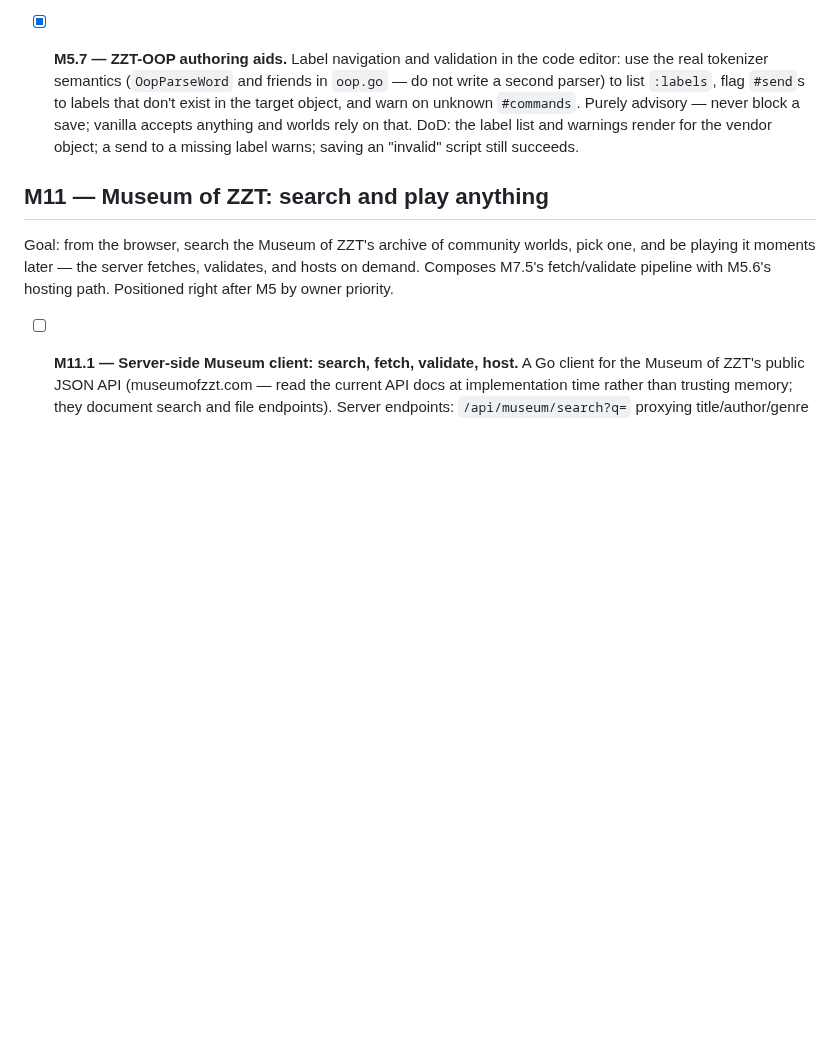
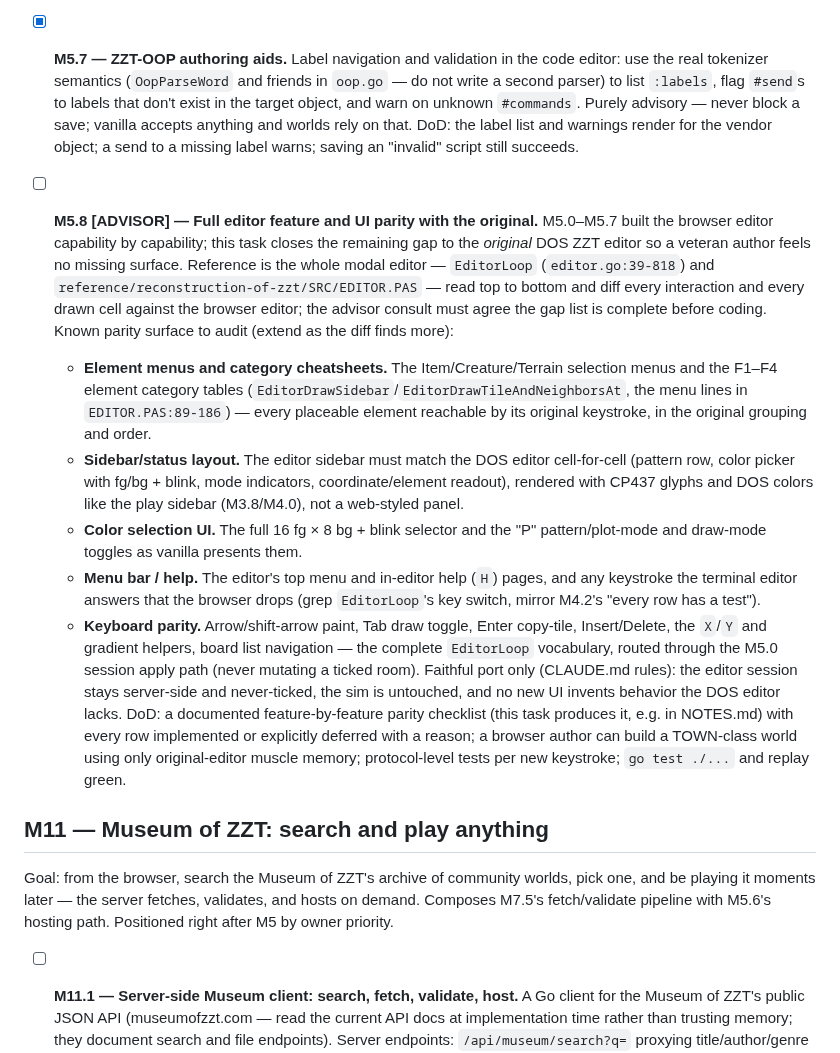
Before and after one commit to shotintoeternity/zztmmo, a Markdown page: TASKS.md, the part around the change. Drawn GitHub-style; blank space fills up the shorter version.

Commit message:
docs: add M5.8 — full editor feature and UI parity task
Requested mid-session: track overall parity of the browser editor with the
original DOS ZZT editor (element menus, sidebar/color UI, keyboard vocabulary),
grounded in EDITOR.PAS and editor.go. Marked [ADVISOR]; produces a
feature-by-feature checklist.

Co-Authored-By: Claude Opus 4.8 (1M context) <noreply@anthropic.com>

```diff
--- a/TASKS.md
+++ b/TASKS.md
@@ -1470,6 +1470,40 @@ and running early. See NOTES.md.)
   DoD: the label list and warnings render for the vendor object; a send to a
   missing label warns; saving an "invalid" script still succeeds.
 
+- [ ] **M5.8 [ADVISOR] — Full editor feature and UI parity with the original.**
+  M5.0–M5.7 built the browser editor capability by capability; this task closes
+  the remaining gap to the *original* DOS ZZT editor so a veteran author feels
+  no missing surface. Reference is the whole modal editor — `EditorLoop`
+  (`editor.go:39-818`) and `reference/reconstruction-of-zzt/SRC/EDITOR.PAS` —
+  read top to bottom and diff every interaction and every drawn cell against the
+  browser editor; the advisor consult must agree the gap list is complete before
+  coding. Known parity surface to audit (extend as the diff finds more):
+  * **Element menus and category cheatsheets.** The Item/Creature/Terrain
+    selection menus and the F1–F4 element category tables
+    (`EditorDrawSidebar`/`EditorDrawTileAndNeighborsAt`, the menu lines in
+    `EDITOR.PAS:89-186`) — every placeable element reachable by its original
+    keystroke, in the original grouping and order.
+  * **Sidebar/status layout.** The editor sidebar must match the DOS editor
+    cell-for-cell (pattern row, color picker with fg/bg + blink, mode
+    indicators, coordinate/element readout), rendered with CP437 glyphs and DOS
+    colors like the play sidebar (M3.8/M4.0), not a web-styled panel.
+  * **Color selection UI.** The full 16 fg × 8 bg + blink selector and the
+    "P" pattern/plot-mode and draw-mode toggles as vanilla presents them.
+  * **Menu bar / help.** The editor's top menu and in-editor help (`H`) pages,
+    and any keystroke the terminal editor answers that the browser drops
+    (grep `EditorLoop`'s key switch, mirror M4.2's "every row has a test").
+  * **Keyboard parity.** Arrow/shift-arrow paint, Tab draw toggle, Enter
+    copy-tile, Insert/Delete, the `X`/`Y` and gradient helpers, board list
+    navigation — the complete `EditorLoop` vocabulary, routed through the M5.0
+    session apply path (never mutating a ticked room).
+  Faithful port only (CLAUDE.md rules): the editor session stays server-side and
+  never-ticked, the sim is untouched, and no new UI invents behavior the DOS
+  editor lacks. DoD: a documented feature-by-feature parity checklist (this task
+  produces it, e.g. in NOTES.md) with every row implemented or explicitly
+  deferred with a reason; a browser author can build a TOWN-class world using
+  only original-editor muscle memory; protocol-level tests per new keystroke;
+  `go test ./...` and replay green.
+
 ## M11 — Museum of ZZT: search and play anything
 
 Goal: from the browser, search the Museum of ZZT's archive of community
```
